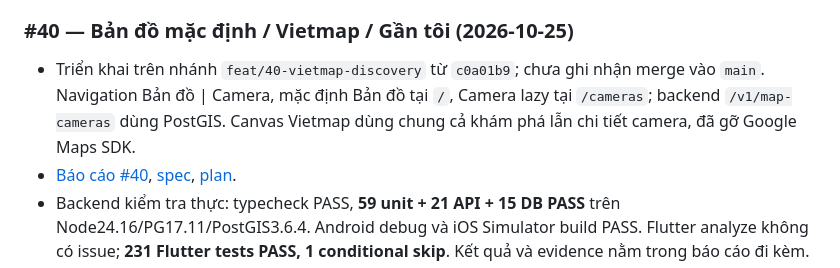
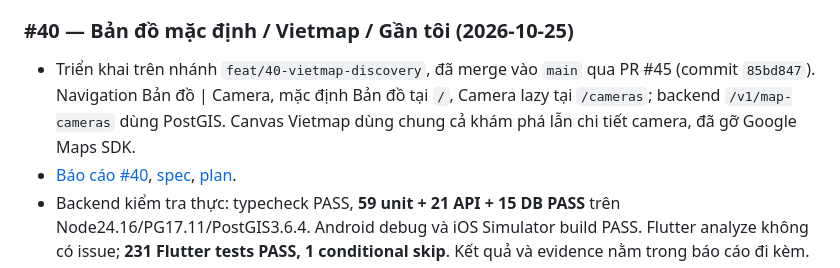
Before and after one commit to longkunz/lovi-etown, a Markdown page: docs/project-status.md, the part around the change. Drawn GitHub-style.

```diff
--- a/docs/project-status.md
+++ b/docs/project-status.md
@@ -50,7 +50,7 @@ Backend API/database tests cần PostgreSQL/PostGIS; lần chạy trong sandbox
 
 ### #40 — Bản đồ mặc định / Vietmap / Gần tôi (2026-10-25)
 
-- Triển khai trên nhánh `feat/40-vietmap-discovery` từ `c0a01b9`; chưa ghi nhận merge vào `main`. Navigation Bản đồ | Camera, mặc định Bản đồ tại `/`, Camera lazy tại `/cameras`; backend `/v1/map-cameras` dùng PostGIS. Canvas Vietmap dùng chung cả khám phá lẫn chi tiết camera, đã gỡ Google Maps SDK.
+- Triển khai trên nhánh `feat/40-vietmap-discovery`, đã merge vào `main` qua PR #45 (commit `85bd847`). Navigation Bản đồ | Camera, mặc định Bản đồ tại `/`, Camera lazy tại `/cameras`; backend `/v1/map-cameras` dùng PostGIS. Canvas Vietmap dùng chung cả khám phá lẫn chi tiết camera, đã gỡ Google Maps SDK.
 - [Báo cáo #40](ui/camera-map-discovery-verification.md), [spec](superpowers/specs/2026-10-24-camera-map-discovery-design.md), [plan](superpowers/plans/2026-10-24-camera-map-discovery.md).
 - Backend kiểm tra thực: typecheck PASS, **59 unit + 21 API + 15 DB PASS** trên Node24.16/PG17.11/PostGIS3.6.4. Android debug và iOS Simulator build PASS. Flutter analyze không có issue; **231 Flutter tests PASS, 1 conditional skip**. Kết quả và evidence nằm trong báo cáo đi kèm.
 - Android emulator demo smoke xác nhận cold start Bản đồ, chuyển tab/detail/Back, force-stop rồi mở về Bản đồ, không tự xin GPS. **Chưa có key Vietmap hợp lệ**, không đánh PASS tiles/hybrid/traffic hoặc nghiệm thu runtime iOS từ fake/build.
```
Also changed, not shown: docs/ui/camera-map-discovery-verification.md (+1 -1 lines).
